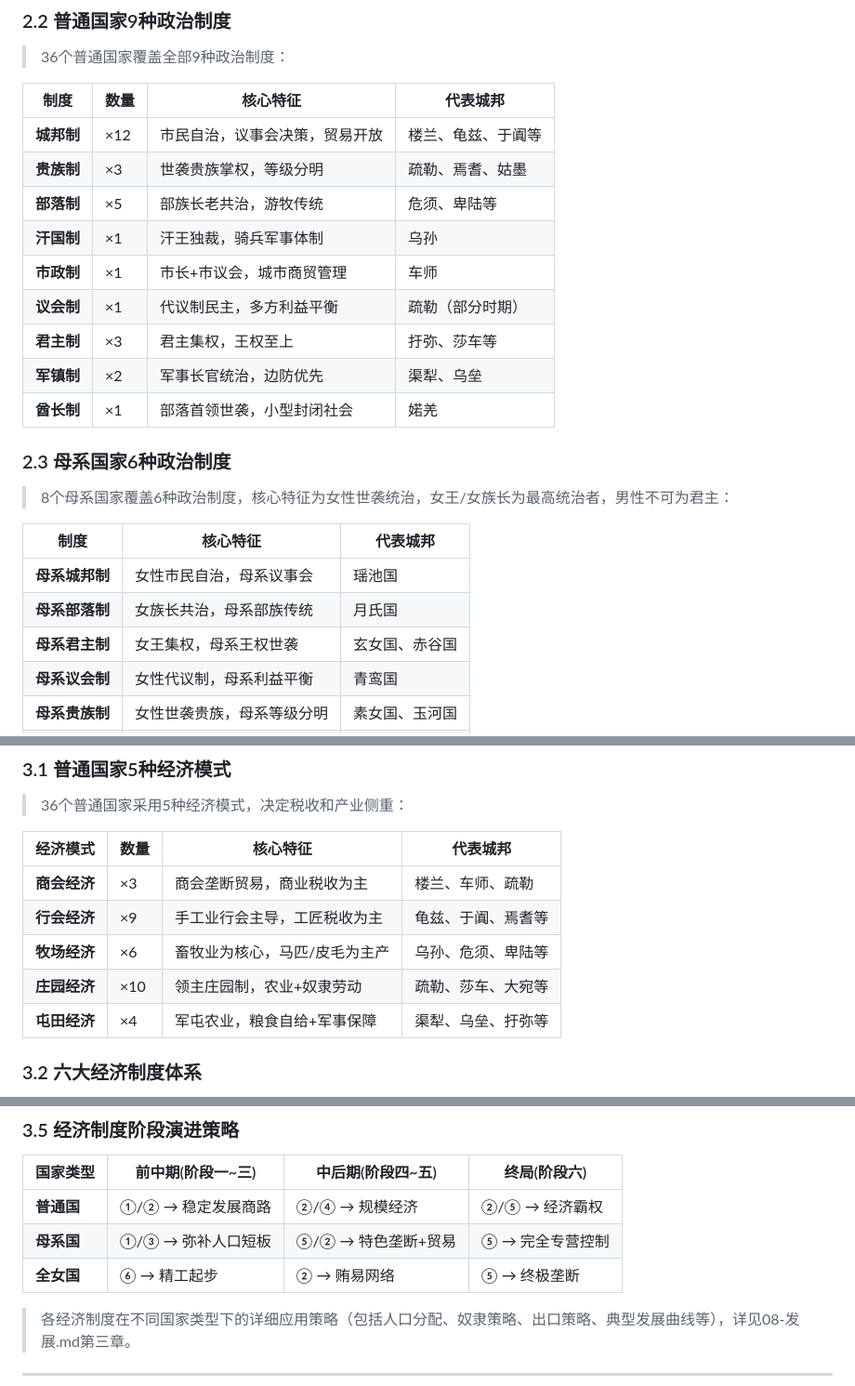
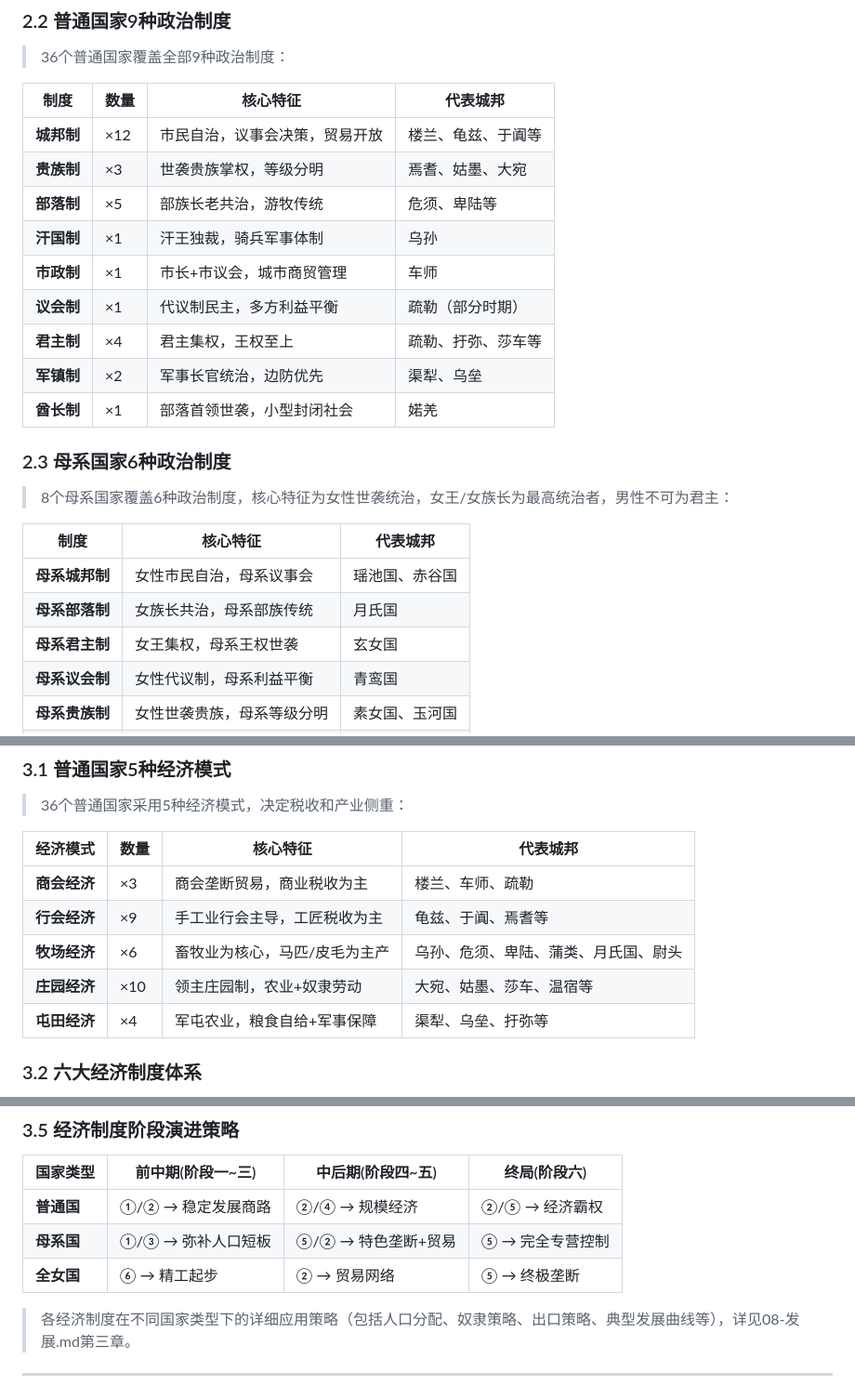
Before and after one commit to king3366ster/silk-road-chronicles, a Markdown page: story/04-制度.md, 3 parts joined by grey strips. Shown at 93% size. Rendered like a GitHub page.

Commit message:
错字修正

```diff
--- a/story/04-制度.md
+++ b/story/04-制度.md
@@ -408,12 +408,12 @@
 | 制度 | 数量 | 核心特征 | 代表城邦 |
 |------|------|----------|----------|
 | **城邦制** | ×12 | 市民自治，议事会决策，贸易开放 | 楼兰、龟兹、于阗等 |
-| **贵族制** | ×3 | 世袭贵族掌权，等级分明 | 疏勒、焉耆、姑墨 |
+| **贵族制** | ×3 | 世袭贵族掌权，等级分明 | 焉耆、姑墨、大宛 |
 | **部落制** | ×5 | 部族长老共治，游牧传统 | 危须、卑陆等 |
 | **汗国制** | ×1 | 汗王独裁，骑兵军事体制 | 乌孙 |
 | **市政制** | ×1 | 市长+市议会，城市商贸管理 | 车师 |
 | **议会制** | ×1 | 代议制民主，多方利益平衡 | 疏勒（部分时期） |
-| **君主制** | ×3 | 君主集权，王权至上 | 扜弥、莎车等 |
+| **君主制** | ×4 | 君主集权，王权至上 | 疏勒、扜弥、莎车等 |
 | **军镇制** | ×2 | 军事长官统治，边防优先 | 渠犁、乌垒 |
 | **酋长制** | ×1 | 部落首领世袭，小型封闭社会 | 婼羌 |
 
@@ -423,9 +423,9 @@
 
 | 制度 | 核心特征 | 代表城邦 |
 |------|----------|----------|
-| **母系城邦制** | 女性市民自治，母系议事会 | 瑶池国 |
+| **母系城邦制** | 女性市民自治，母系议事会 | 瑶池国、赤谷国 |
 | **母系部落制** | 女族长共治，母系部族传统 | 月氏国 |
-| **母系君主制** | 女王集权，母系王权世袭 | 玄女国、赤谷国 |
+| **母系君主制** | 女王集权，母系王权世袭 | 玄女国 |
 | **母系议会制** | 女性代议制，母系利益平衡 | 青鸾国 |
 | **母系贵族制** | 女性世袭贵族，母系等级分明 | 素女国、玉河国 |
 | **母系神女制** | 神女祭司统治，宗教神圣权威 | 灵山国 |
@@ -464,8 +464,8 @@
 |----------|------|----------|----------|
 | **商会经济** | ×3 | 商会垄断贸易，商业税收为主 | 楼兰、车师、疏勒 |
 | **行会经济** | ×9 | 手工业行会主导，工匠税收为主 | 龟兹、于阗、焉耆等 |
-| **牧场经济** | ×6 | 畜牧业为核心，马匹/皮毛为主产 | 乌孙、危须、卑陆等 |
-| **庄园经济** | ×10 | 领主庄园制，农业+奴隶劳动 | 疏勒、莎车、大宛等 |
+| **牧场经济** | ×6 | 畜牧业为核心，马匹/皮毛为主产 | 乌孙、危须、卑陆、蒲类、月氏国、尉头 |
+| **庄园经济** | ×10 | 领主庄园制，农业+奴隶劳动 | 大宛、姑墨、莎车、温宿等 |
 | **屯田经济** | ×4 | 军屯农业，粮食自给+军事保障 | 渠犁、乌垒、扜弥等 |
 
 ### 3.2 六大经济制度体系
@@ -522,7 +522,7 @@
 |----------|-----------------|-----------------|-------------|
 | **普通国** | ①/② → 稳定发展商路 | ②/④ → 规模经济 | ②/⑤ → 经济霸权 |
 | **母系国** | ①/③ → 弥补人口短板 | ⑤/② → 特色垄断+贸易 | ⑤ → 完全专营控制 |
-| **全女国** | ⑥ → 精工起步 | ② → 贿易网络 | ⑤ → 终极垄断 |
+| **全女国** | ⑥ → 精工起步 | ② → 贸易网络 | ⑤ → 终极垄断 |
 
 > 各经济制度在不同国家类型下的详细应用策略（包括人口分配、奴隶策略、出口策略、典型发展曲线等），详见08-发展.md第三章。
 
```
Also changed, not shown: other parts of story/04-制度.md (+1 -1 lines).
